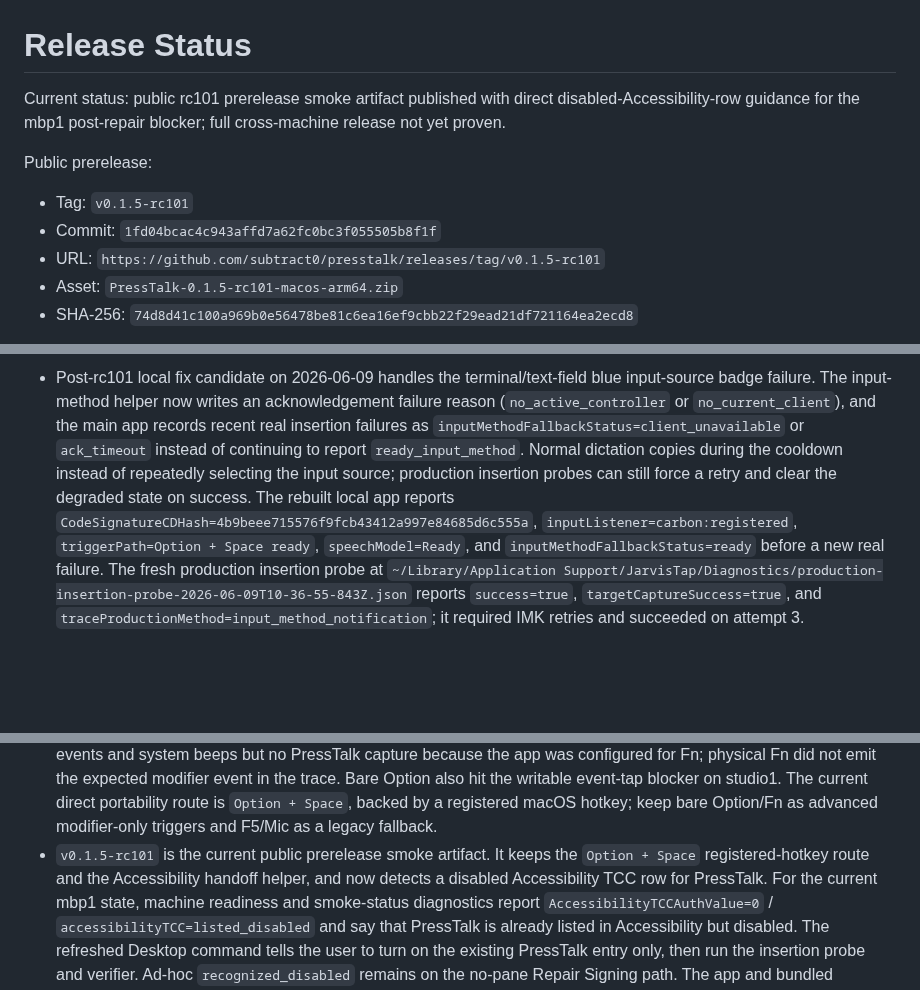
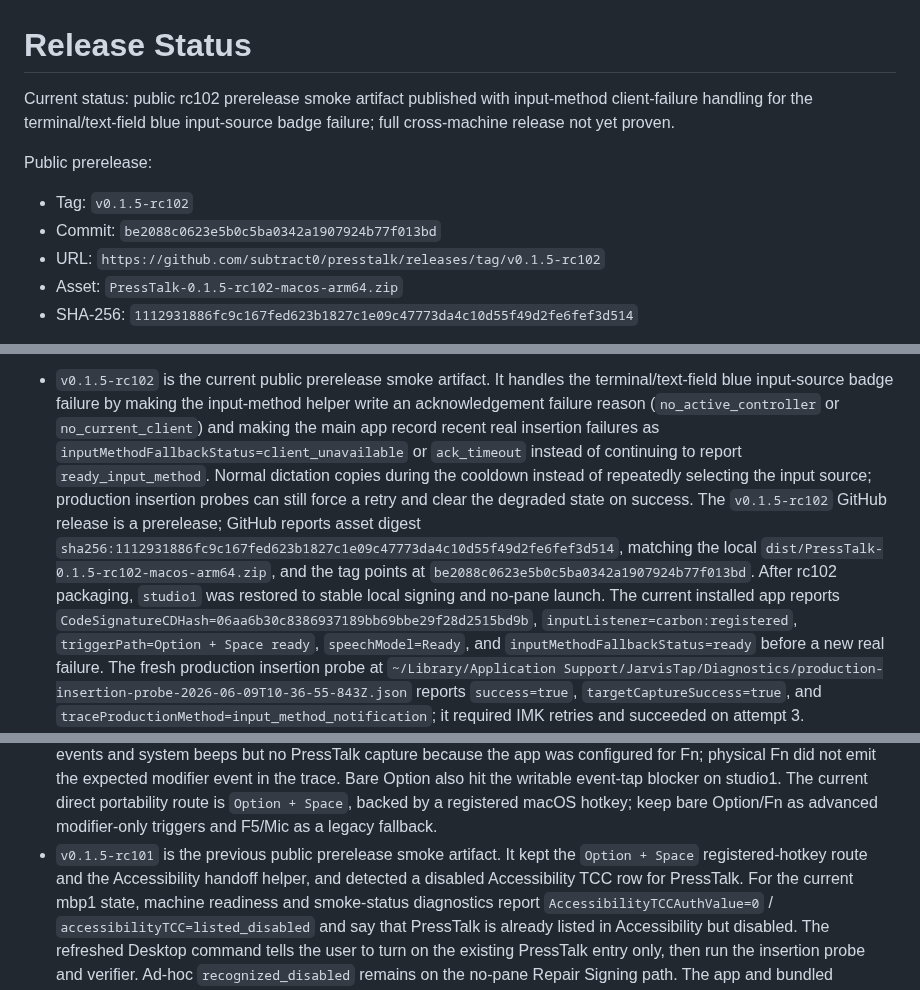
Before and after one commit to subtract0/presstalk, a Markdown page: docs/RELEASE_STATUS.md, 3 parts joined by grey strips. GitHub-like rendering; blank space fills up the shorter version.

Commit message:
Document rc102 release status

```diff
--- a/docs/RELEASE_STATUS.md
+++ b/docs/RELEASE_STATUS.md
@@ -1,14 +1,14 @@
 # Release Status
 
-Current status: public rc101 prerelease smoke artifact published with direct
-disabled-Accessibility-row guidance for the mbp1 post-repair blocker; full
-cross-machine release not yet proven.
+Current status: public rc102 prerelease smoke artifact published with
+input-method client-failure handling for the terminal/text-field blue input-source
+badge failure; full cross-machine release not yet proven.
 
 Public prerelease:
 
-- Tag: `v0.1.5-rc101`
-- Commit: `1fd04bcac4c943affd7a62fc0bc3f055505b8f1f`
-- URL: `https://github.com/subtract0/presstalk/releases/tag/v0.1.5-rc101`
-- Asset: `PressTalk-0.1.5-rc101-macos-arm64.zip`
-- SHA-256: `74d8d41c100a969b0e56478be81c6ea16ef9cbb22f29ead21df721164ea2ecd8`
+- Tag: `v0.1.5-rc102`
+- Commit: `be2088c0623e5b0c5ba0342a1907924b77f013bd`
+- URL: `https://github.com/subtract0/presstalk/releases/tag/v0.1.5-rc102`
+- Asset: `PressTalk-0.1.5-rc102-macos-arm64.zip`
+- SHA-256: `1112931886fc9c167fed623b1827c1e09c47773da4c10d55f49d2fe6fef3d514`
 
@@ -16,14 +16,20 @@ Verified on `studio1` during 2026-06-06 through 2026-06-08:
 
-- Post-rc101 local fix candidate on 2026-06-09 handles the terminal/text-field
-  blue input-source badge failure. The input-method helper now writes an
-  acknowledgement failure reason (`no_active_controller` or `no_current_client`),
-  and the main app records recent real insertion failures as
-  `inputMethodFallbackStatus=client_unavailable` or `ack_timeout` instead of
-  continuing to report `ready_input_method`. Normal dictation copies during the
-  cooldown instead of repeatedly selecting the input source; production insertion
-  probes can still force a retry and clear the degraded state on success. The
-  rebuilt local app reports
-  `CodeSignatureCDHash=4b9beee715576f9fcb43412a997e84685d6c555a`,
+- `v0.1.5-rc102` is the current public prerelease smoke artifact. It handles the
+  terminal/text-field blue input-source badge failure by making the input-method
+  helper write an acknowledgement failure reason (`no_active_controller` or
+  `no_current_client`) and making the main app record recent real insertion
+  failures as `inputMethodFallbackStatus=client_unavailable` or `ack_timeout`
+  instead of continuing to report `ready_input_method`. Normal dictation copies
+  during the cooldown instead of repeatedly selecting the input source;
+  production insertion probes can still force a retry and clear the degraded
+  state on success. The `v0.1.5-rc102` GitHub release is a prerelease; GitHub
+  reports asset digest
+  `sha256:1112931886fc9c167fed623b1827c1e09c47773da4c10d55f49d2fe6fef3d514`,
+  matching the local `dist/PressTalk-0.1.5-rc102-macos-arm64.zip`, and the tag
+  points at `be2088c0623e5b0c5ba0342a1907924b77f013bd`. After rc102 packaging,
+  `studio1` was restored to stable local signing and no-pane launch. The current
+  installed app reports
+  `CodeSignatureCDHash=06aa6b30c8386937189bb69bbe29f28d2515bd9b`,
   `inputListener=carbon:registered`, `triggerPath=Option + Space ready`,
   `speechModel=Ready`, and `inputMethodFallbackStatus=ready` before a new real
   failure. The fresh production insertion probe at
@@ -42,9 +48,9 @@ Verified on `studio1` during 2026-06-06 through 2026-06-08:
   writable event-tap blocker on studio1. The current direct portability route is
   `Option + Space`, backed by a registered macOS hotkey; keep bare Option/Fn as
   advanced modifier-only triggers and F5/Mic as a legacy fallback.
-- `v0.1.5-rc101` is the current public prerelease smoke artifact. It keeps the
+- `v0.1.5-rc101` is the previous public prerelease smoke artifact. It kept the
   `Option + Space` registered-hotkey route and the Accessibility handoff helper,
-  and now detects a disabled Accessibility TCC row for PressTalk. For the
+  and detected a disabled Accessibility TCC row for PressTalk. For the
   current mbp1 state, machine readiness and smoke-status diagnostics report
   `AccessibilityTCCAuthValue=0` / `accessibilityTCC=listed_disabled` and say
   that PressTalk is already listed in Accessibility but disabled. The refreshed
```
Also changed, not shown: other parts of docs/RELEASE_STATUS.md (+1 -1 lines).
